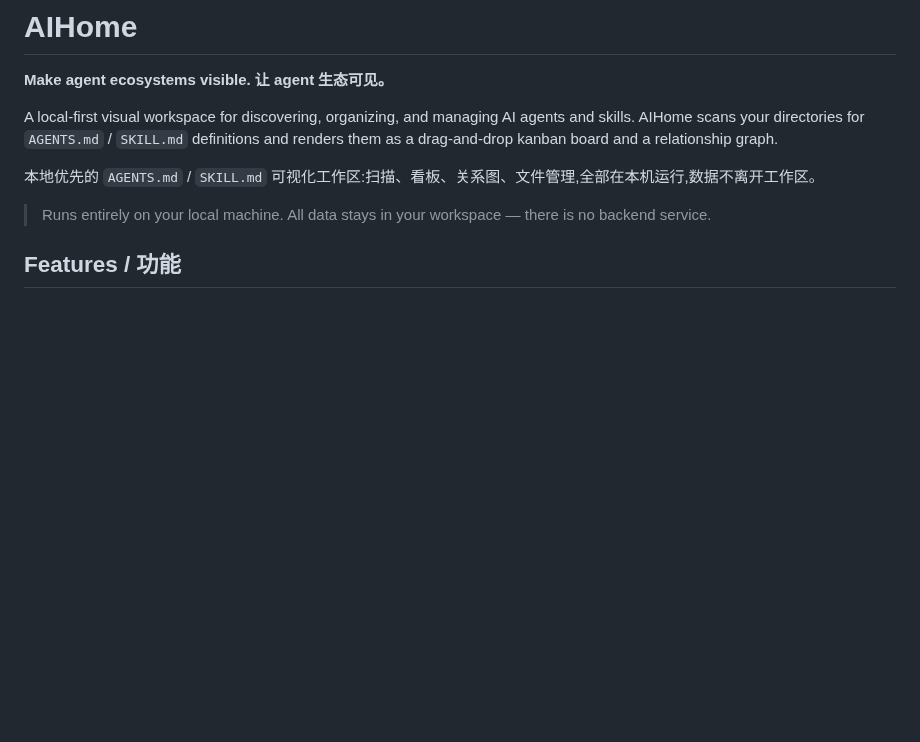
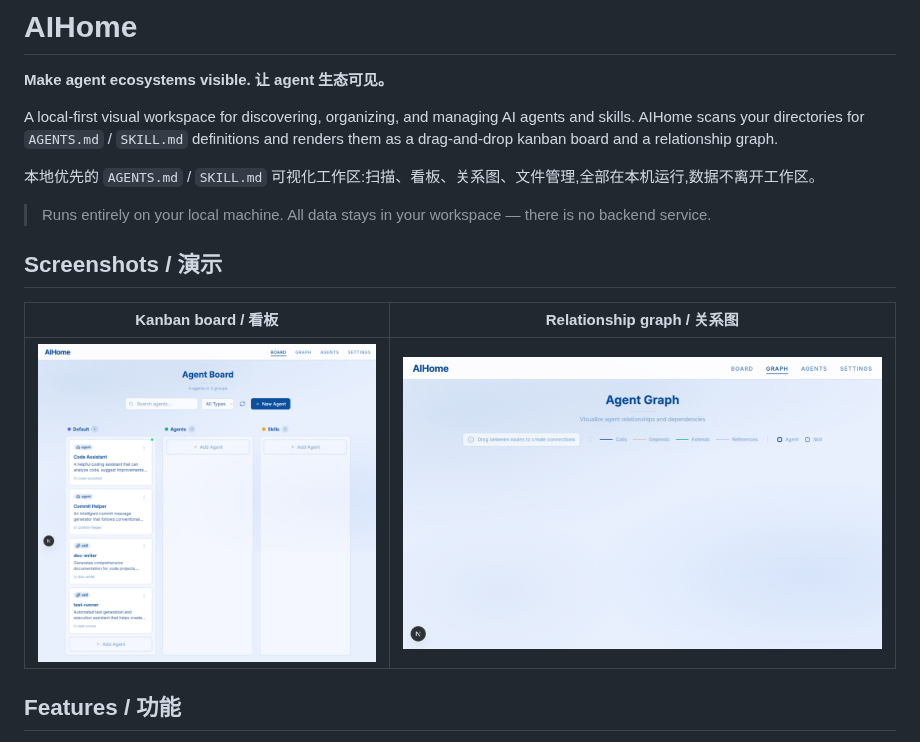
Before and after one commit to Justin-Ju-0413/aihome, a Markdown page: README.md, the part around the change. Drawn GitHub-style; pictures changed too: docs/screenshots/board.png (added), docs/screenshots/graph.png (added); blank space fills up the shorter version.

Commit message:
docs: add board and graph screenshots

```diff
--- a/README.md
+++ b/README.md
@@ -12,6 +12,12 @@ A local-first visual workspace for discovering, organizing, and managing AI agen
 本地优先的 `AGENTS.md` / `SKILL.md` 可视化工作区:扫描、看板、关系图、文件管理,全部在本机运行,数据不离开工作区。
 
 > Runs entirely on your local machine. All data stays in your workspace — there is no backend service.
+
+## Screenshots / 演示
+
+| Kanban board / 看板 | Relationship graph / 关系图 |
+|---|---|
+| ![Board](docs/screenshots/board.png) | ![Graph](docs/screenshots/graph.png) |
 
 ## Features / 功能
 
```
